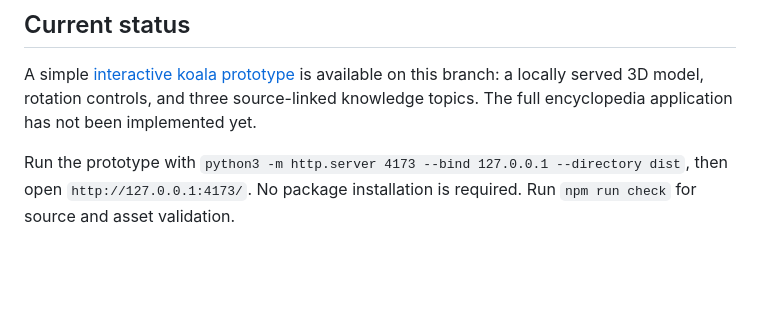
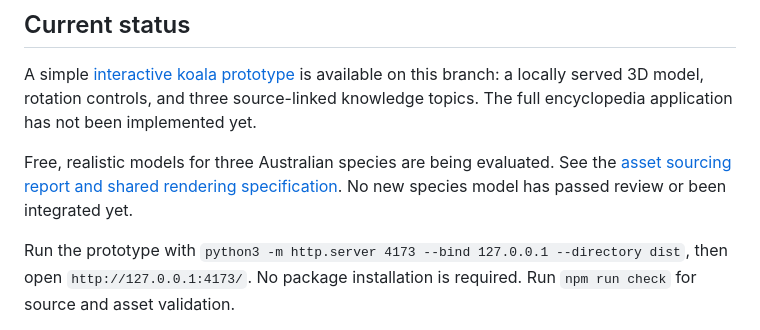
Before and after one commit to Kylektt/animalpedia, a Markdown page: README.md, the part around the change. GitHub-like rendering; blank space fills up the shorter version.

Commit message:
docs: audit free realistic Australian animal models

```diff
--- a/README.md
+++ b/README.md
@@ -7,6 +7,8 @@ Our goal: help people discover animals, read reliable information, and explore t
 ## Current status
 
 A simple [interactive koala prototype](docs/koala-3d.md) is available on this branch: a locally served 3D model, rotation controls, and three source-linked knowledge topics. The full encyclopedia application has not been implemented yet.
+
+Free, realistic models for three Australian species are being evaluated. See the [asset sourcing report and shared rendering specification](docs/realistic-animal-assets.md). No new species model has passed review or been integrated yet.
 
 Run the prototype with `python3 -m http.server 4173 --bind 127.0.0.1 --directory dist`, then open `http://127.0.0.1:4173/`. No package installation is required. Run `npm run check` for source and asset validation.
 
```
Also changed, not shown: docs/realistic-animal-assets.md (added, +57 -0 lines).
